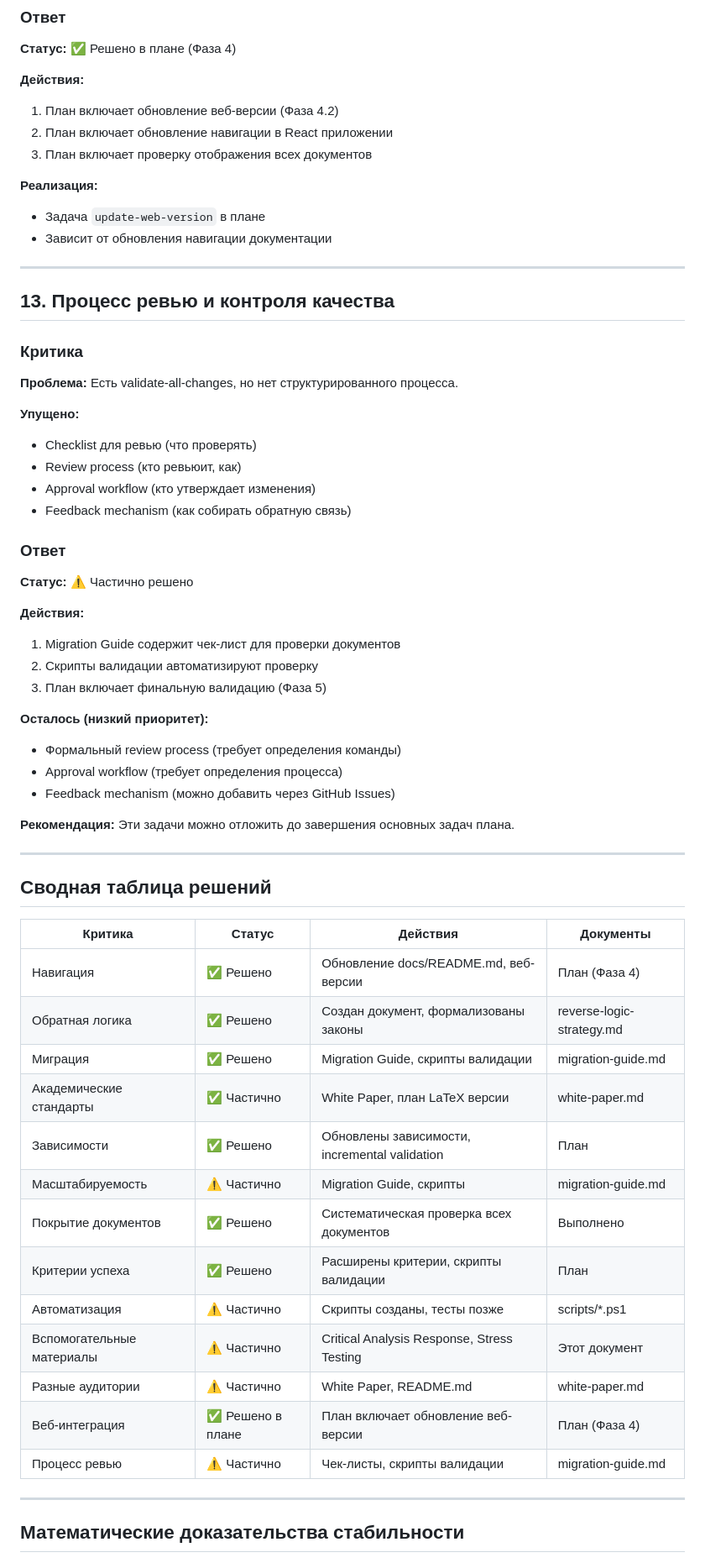
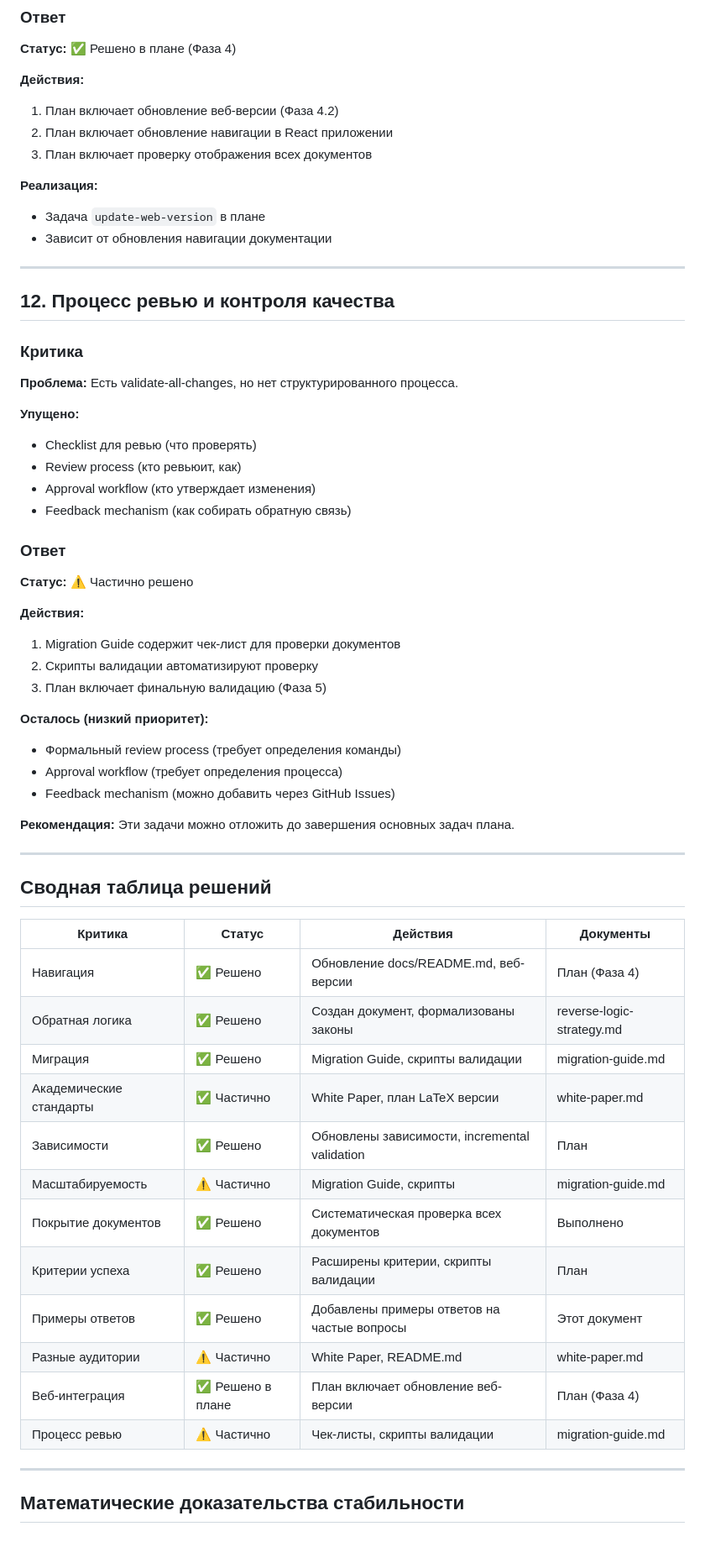
Before and after one commit to m0rfy/SIFS-Theory-Core, a Markdown page: docs/defense/critical-analysis-response.md, the part around one of its changes. Shown at 84% size. Rendered like a GitHub page.

```diff
--- a/docs/defense/critical-analysis-response.md
+++ b/docs/defense/critical-analysis-response.md
@@ -356,23 +346,26 @@
 **Статус:** ✅ Решено в плане (Фаза 4)
 
 **Действия:**
+
 1. План включает обновление веб-версии (Фаза 4.2)
 2. План включает обновление навигации в React приложении
 3. План включает проверку отображения всех документов
 
 **Реализация:**
+
 - Задача `update-web-version` в плане
 - Зависит от обновления навигации документации
 
 ---
 
-## 13. Процесс ревью и контроля качества
+## 12. Процесс ревью и контроля качества
 
 ### Критика
 
 **Проблема:** Есть validate-all-changes, но нет структурированного процесса.
 
 **Упущено:**
+
 - Checklist для ревью (что проверять)
 - Review process (кто ревьюит, как)
 - Approval workflow (кто утверждает изменения)
@@ -383,11 +376,13 @@
 **Статус:** ⚠️ Частично решено
 
 **Действия:**
+
 1. Migration Guide содержит чек-лист для проверки документов
 2. Скрипты валидации автоматизируют проверку
 3. План включает финальную валидацию (Фаза 5)
 
 **Осталось (низкий приоритет):**
+
 - Формальный review process (требует определения команды)
 - Approval workflow (требует определения процесса)
 - Feedback mechanism (можно добавить через GitHub Issues)
@@ -398,21 +393,20 @@
 
 ## Сводная таблица решений
 
-| Критика | Статус | Действия | Документы |
-|---------|--------|----------|-----------|
-| Навигация | ✅ Решено | Обновление docs/README.md, веб-версии | План (Фаза 4) |
-| Обратная логика | ✅ Решено | Создан документ, формализованы законы | reverse-logic-strategy.md |
-| Миграция | ✅ Решено | Migration Guide, скрипты валидации | migration-guide.md |
-| Академические стандарты | ✅ Частично | White Paper, план LaTeX версии | white-paper.md |
-| Зависимости | ✅ Решено | Обновлены зависимости, incremental validation | План |
-| Масштабируемость | ⚠️ Частично | Migration Guide, скрипты | migration-guide.md |
-| Покрытие документов | ✅ Решено | Систематическая проверка всех документов | Выполнено |
-| Критерии успеха | ✅ Решено | Расширены критерии, скрипты валидации | План |
-| Автоматизация | ⚠️ Частично | Скрипты созданы, тесты позже | scripts/*.ps1 |
-| Вспомогательные материалы | ⚠️ Частично | Critical Analysis Response, Stress Testing | Этот документ |
-| Разные аудитории | ⚠️ Частично | White Paper, README.md | white-paper.md |
-| Веб-интеграция | ✅ Решено в плане | План включает обновление веб-версии | План (Фаза 4) |
-| Процесс ревью | ⚠️ Частично | Чек-листы, скрипты валидации | migration-guide.md |
+| Критика                   | Статус            | Действия                                      | Документы                 |
+| ------------------------- | ----------------- | --------------------------------------------- | ------------------------- |
+| Навигация                 | ✅ Решено         | Обновление docs/README.md, веб-версии         | План (Фаза 4)             |
+| Обратная логика           | ✅ Решено         | Создан документ, формализованы законы         | reverse-logic-strategy.md |
+| Миграция                  | ✅ Решено         | Migration Guide, скрипты валидации            | migration-guide.md        |
+| Академические стандарты   | ✅ Частично       | White Paper, план LaTeX версии                | white-paper.md            |
+| Зависимости               | ✅ Решено         | Обновлены зависимости, incremental validation | План                      |
+| Масштабируемость          | ⚠️ Частично       | Migration Guide, скрипты                      | migration-guide.md        |
+| Покрытие документов       | ✅ Решено         | Систематическая проверка всех документов      | Выполнено                 |
+| Критерии успеха           | ✅ Решено         | Расширены критерии, скрипты валидации         | План                      |
+| Примеры ответов           | ✅ Решено         | Добавлены примеры ответов на частые вопросы   | Этот документ             |
+| Разные аудитории          | ⚠️ Частично       | White Paper, README.md                        | white-paper.md            |
+| Веб-интеграция            | ✅ Решено в плане | План включает обновление веб-версии           | План (Фаза 4)             |
+| Процесс ревью             | ⚠️ Частично       | Чек-листы, скрипты валидации                  | migration-guide.md        |
 
 ---
 
```
Also changed, not shown: other parts of docs/defense/critical-analysis-response.md (+52 -58 lines).
